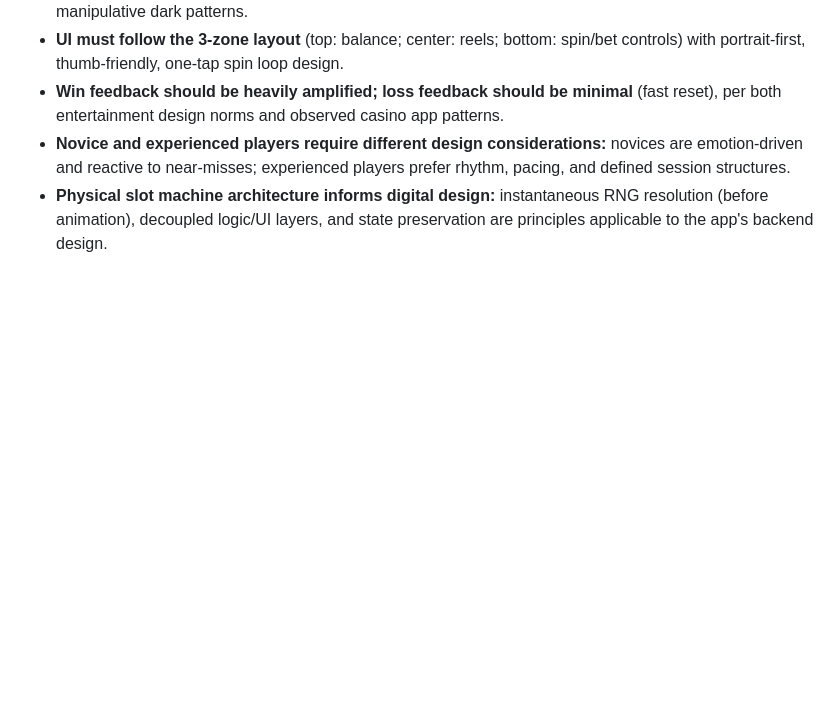
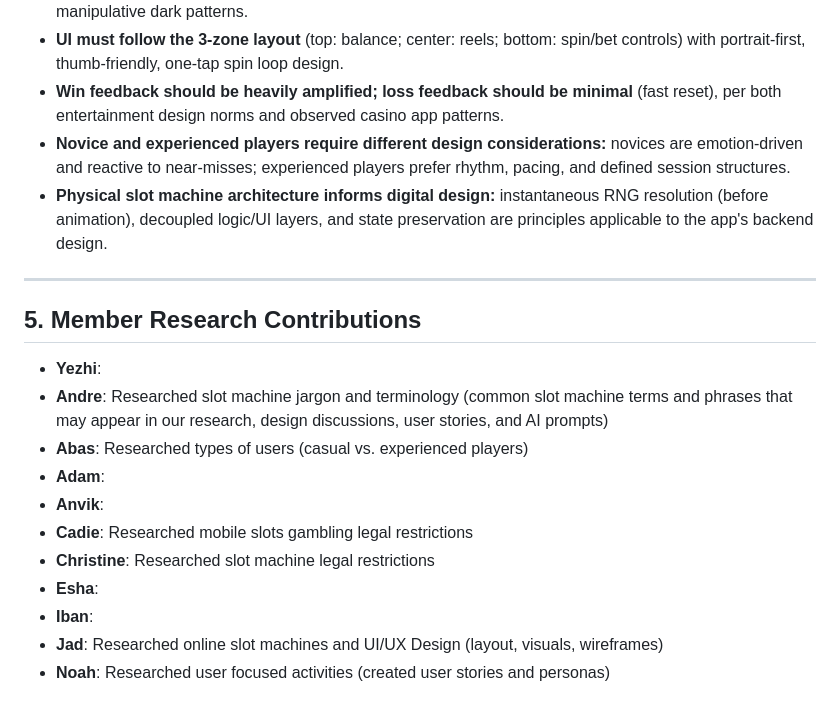
Before and after one commit to cse110-sp26-group20/tech-warmup-ii, a Markdown page: plan/research-overview.md, the part around the change. Rendered like a GitHub page; blank space fills up the shorter version.

Commit message:
add member research contributions (incomplete)

```diff
--- a/plan/research-overview.md
+++ b/plan/research-overview.md
@@ -152,3 +152,19 @@
 - **Win feedback should be heavily amplified; loss feedback should be minimal** (fast reset), per both entertainment design norms and observed casino app patterns.
 - **Novice and experienced players require different design considerations:** novices are emotion-driven and reactive to near-misses; experienced players prefer rhythm, pacing, and defined session structures.
 - **Physical slot machine architecture informs digital design:** instantaneous RNG resolution (before animation), decoupled logic/UI layers, and state preservation are principles applicable to the app's backend design.
+
+---
+
+## 5. Member Research Contributions
+
+- **Yezhi**:
+- **Andre**: Researched slot machine jargon and terminology (common slot machine terms and phrases that may appear in our research, design discussions, user stories, and AI prompts)
+- **Abas**: Researched types of users (casual vs. experienced players)
+- **Adam**:
+- **Anvik**:
+- **Cadie**: Researched mobile slots gambling legal restrictions
+- **Christine**: Researched slot machine legal restrictions
+- **Esha**:
+- **Iban**:
+- **Jad**: Researched online slot machines and UI/UX Design (layout, visuals, wireframes)
+- **Noah**: Researched user focused activities (created user stories and personas)
```
